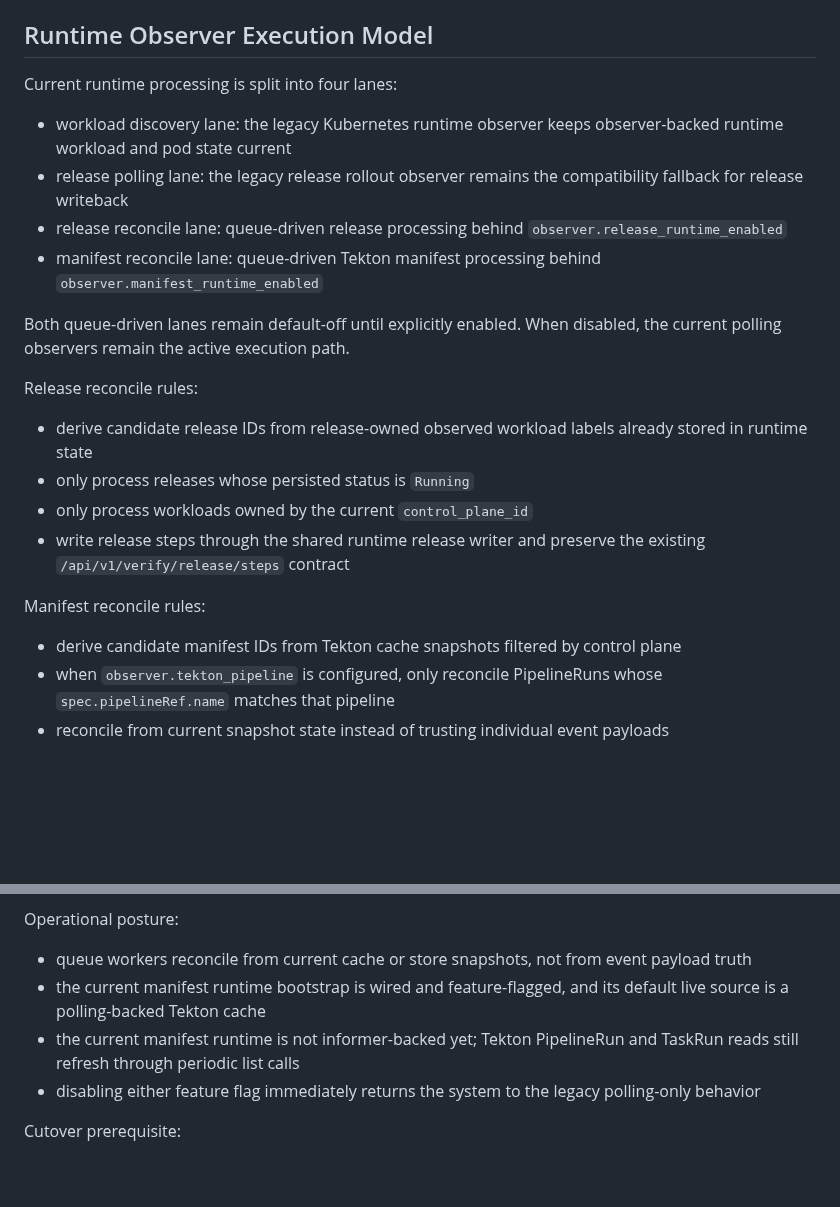
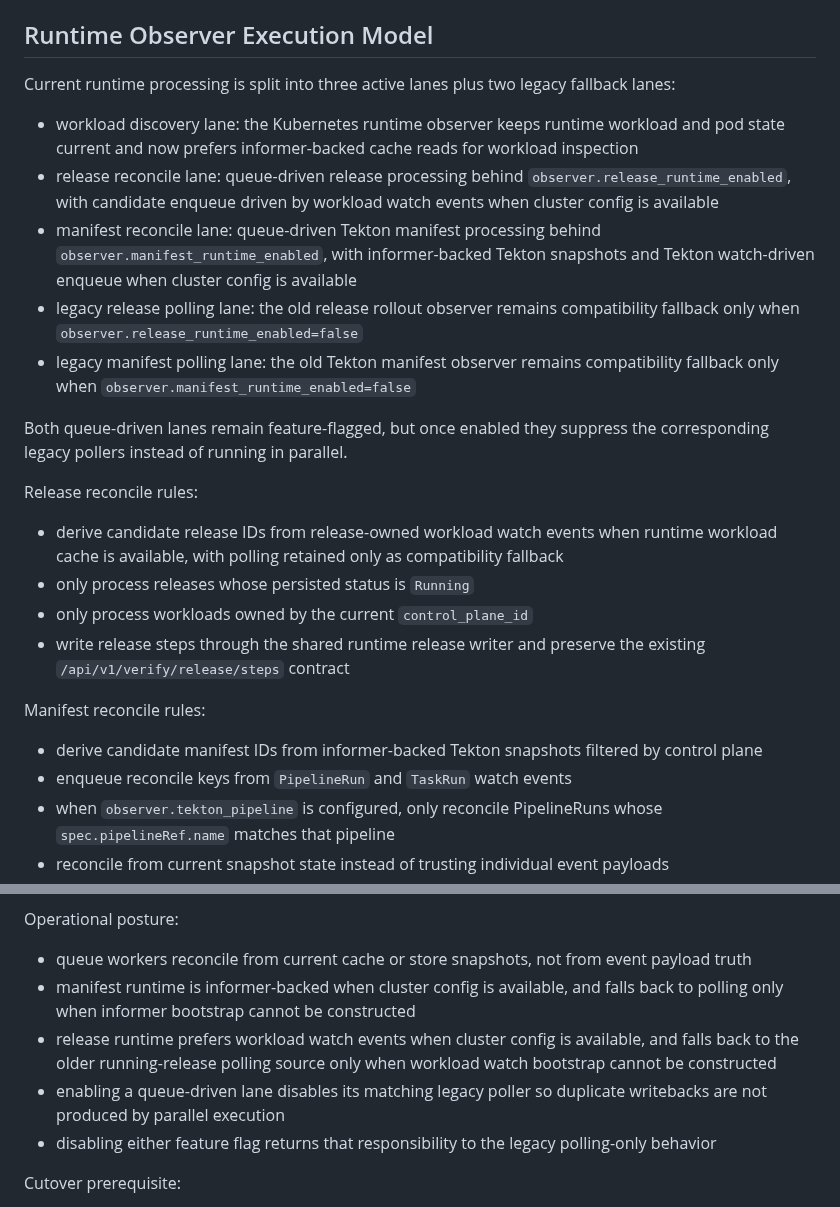
Before and after one commit to bsonger/devflow-service, a Markdown page: docs/system/observability.md, 2 parts joined by grey strips. Rendered like a GitHub page; blank space fills up the shorter version.

Commit message:
docs: update runtime observer execution model

```diff
--- a/docs/system/observability.md
+++ b/docs/system/observability.md
@@ -125,25 +125,27 @@ Packaging selection for `config-service`, `network-service`, `release-service`,
 
 ## Runtime Observer Execution Model
 
-Current runtime processing is split into four lanes:
+Current runtime processing is split into three active lanes plus two legacy fallback lanes:
 
-- workload discovery lane: the legacy Kubernetes runtime observer keeps observer-backed runtime workload and pod state current
-- release polling lane: the legacy release rollout observer remains the compatibility fallback for release writeback
-- release reconcile lane: queue-driven release processing behind `observer.release_runtime_enabled`
-- manifest reconcile lane: queue-driven Tekton manifest processing behind `observer.manifest_runtime_enabled`
+- workload discovery lane: the Kubernetes runtime observer keeps runtime workload and pod state current and now prefers informer-backed cache reads for workload inspection
+- release reconcile lane: queue-driven release processing behind `observer.release_runtime_enabled`, with candidate enqueue driven by workload watch events when cluster config is available
+- manifest reconcile lane: queue-driven Tekton manifest processing behind `observer.manifest_runtime_enabled`, with informer-backed Tekton snapshots and Tekton watch-driven enqueue when cluster config is available
+- legacy release polling lane: the old release rollout observer remains compatibility fallback only when `observer.release_runtime_enabled=false`
+- legacy manifest polling lane: the old Tekton manifest observer remains compatibility fallback only when `observer.manifest_runtime_enabled=false`
 
-Both queue-driven lanes remain default-off until explicitly enabled. When disabled, the current polling observers remain the active execution path.
+Both queue-driven lanes remain feature-flagged, but once enabled they suppress the corresponding legacy pollers instead of running in parallel.
 
 Release reconcile rules:
 
-- derive candidate release IDs from release-owned observed workload labels already stored in runtime state
+- derive candidate release IDs from release-owned workload watch events when runtime workload cache is available, with polling retained only as compatibility fallback
 - only process releases whose persisted status is `Running`
 - only process workloads owned by the current `control_plane_id`
 - write release steps through the shared runtime release writer and preserve the existing `/api/v1/verify/release/steps` contract
 
 Manifest reconcile rules:
 
-- derive candidate manifest IDs from Tekton cache snapshots filtered by control plane
+- derive candidate manifest IDs from informer-backed Tekton snapshots filtered by control plane
+- enqueue reconcile keys from `PipelineRun` and `TaskRun` watch events
 - when `observer.tekton_pipeline` is configured, only reconcile PipelineRuns whose `spec.pipelineRef.name` matches that pipeline
 - reconcile from current snapshot state instead of trusting individual event payloads
 - write manifest status, task, and result callbacks through the existing release-service manifest callback paths
@@ -153,9 +155,10 @@ Manifest reconcile rules:
 Operational posture:
 
 - queue workers reconcile from current cache or store snapshots, not from event payload truth
-- the current manifest runtime bootstrap is wired and feature-flagged, and its default live source is a polling-backed Tekton cache
-- the current manifest runtime is not informer-backed yet; Tekton PipelineRun and TaskRun reads still refresh through periodic list calls
-- disabling either feature flag immediately returns the system to the legacy polling-only behavior
+- manifest runtime is informer-backed when cluster config is available, and falls back to polling only when informer bootstrap cannot be constructed
+- release runtime prefers workload watch events when cluster config is available, and falls back to the older running-release polling source only when workload watch bootstrap cannot be constructed
+- enabling a queue-driven lane disables its matching legacy poller so duplicate writebacks are not produced by parallel execution
+- disabling either feature flag returns that responsibility to the legacy polling-only behavior
 
 Cutover prerequisite:
 
```
